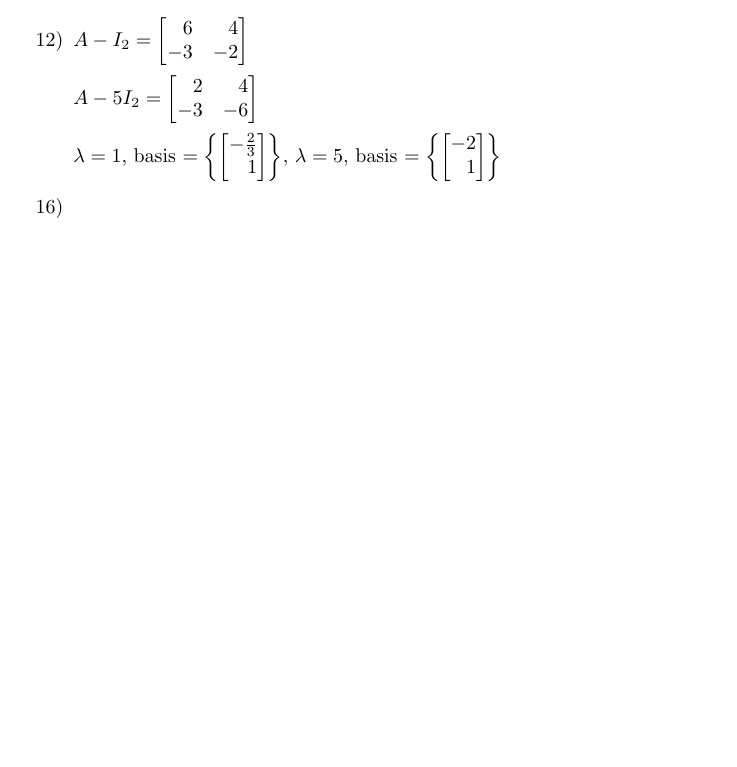
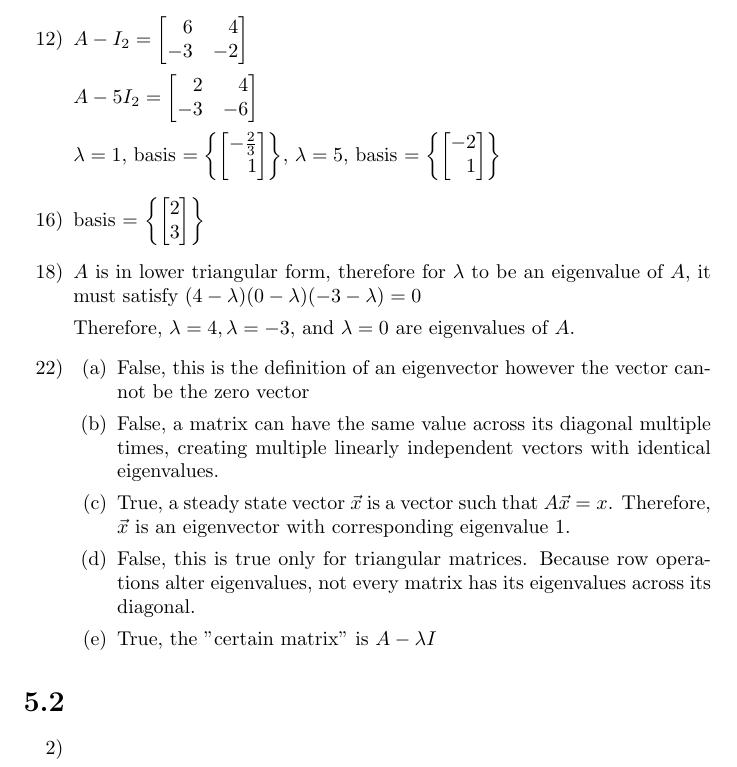
Before and after one commit to oritzau/ma200-assignments, a LaTeX document (Seven/seven.tex): part of page 2 of 2, cut so that both start at the same text, the shorter picture padded with empty space. Compiled offline with pdfLaTeX.

Commit message:
Still truckin

```diff
--- a/Seven/seven.tex
+++ b/Seven/seven.tex
@@ -134,6 +134,47 @@
     \right\}$
 
   \item[16)]
+    basis =
+    $\left\{
+      \begin{bmatrix}
+        2 \\
+        3 \\
+      \end{bmatrix}
+    \right\}$
 
+  \item[18)]
+    $A$ is in lower triangular form, therefore for $\lambda$ to
+    be an eigenvalue of $A$, it must satisfy
+    $(4 - \lambda)(0 - \lambda)(-3 - \lambda) = 0$
+
+    Therefore, $\lambda = 4, \lambda = -3,$ and
+    $\lambda = 0$ are
+    eigenvalues of $A$.
+
+  \item[22)]
+    \begin{enumerate}
+      \item
+        False, this is the definition of an eigenvector however
+        the vector cannot be the zero vector
+      \item
+        False, a matrix can have the same value across its
+        diagonal multiple times, creating multiple linearly
+        independent vectors with identical eigenvalues.
+      \item
+        True, a steady state vector $\vec x$ is
+        a vector such that $A \vec x= x$.
+        Therefore, $\vec x$ is an eigenvector with
+        corresponding eigenvalue 1.
+      \item
+        False, this is true only for triangular matrices.
+        Because row operations alter eigenvalues, not every matrix
+        has its eigenvalues across its diagonal.
+      \item
+        True, the "certain matrix" is $A - \lambda I$
+  \end{enumerate}
+\end{enumerate}
+\section*{5.2}
+\begin{enumerate}
+  \item[2)]
 \end{enumerate}
 \end{document}
```
Also changed, not shown: Seven/seven.pdf, 3 other files.
